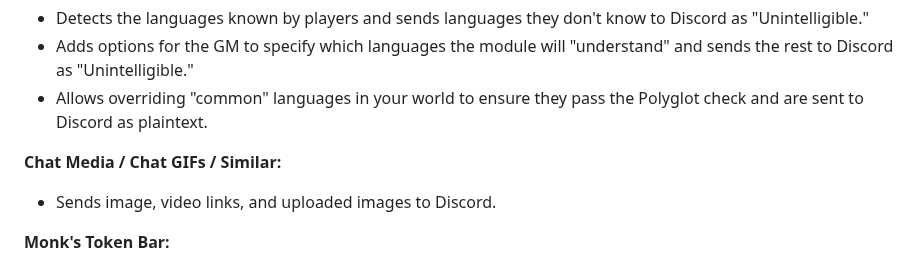
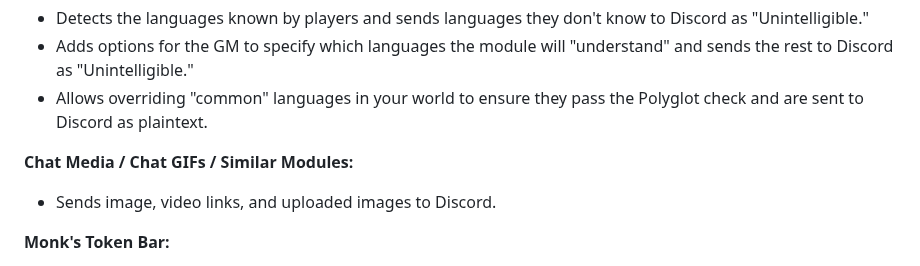
Before and after one commit to therealguy90/foundrytodiscord, a Markdown page: README.md, the part around the change. Rendered like a GitHub page.

```diff
--- a/README.md
+++ b/README.md
@@ -21,7 +21,7 @@ While it will work with other systems, the extent of compatibility may vary. Reg
 - Adds options for the GM to specify which languages the module will "understand" and sends the rest to Discord as "Unintelligible."
 - Allows overriding "common" languages in your world to ensure they pass the Polyglot check and are sent to Discord as plaintext.
 
-**Chat Media / Chat GIFs / Similar:**
+**Chat Media / Chat GIFs / Similar Modules:**
 - Sends image, video links, and uploaded images to Discord.
 
 **Monk's Token Bar:**
```
